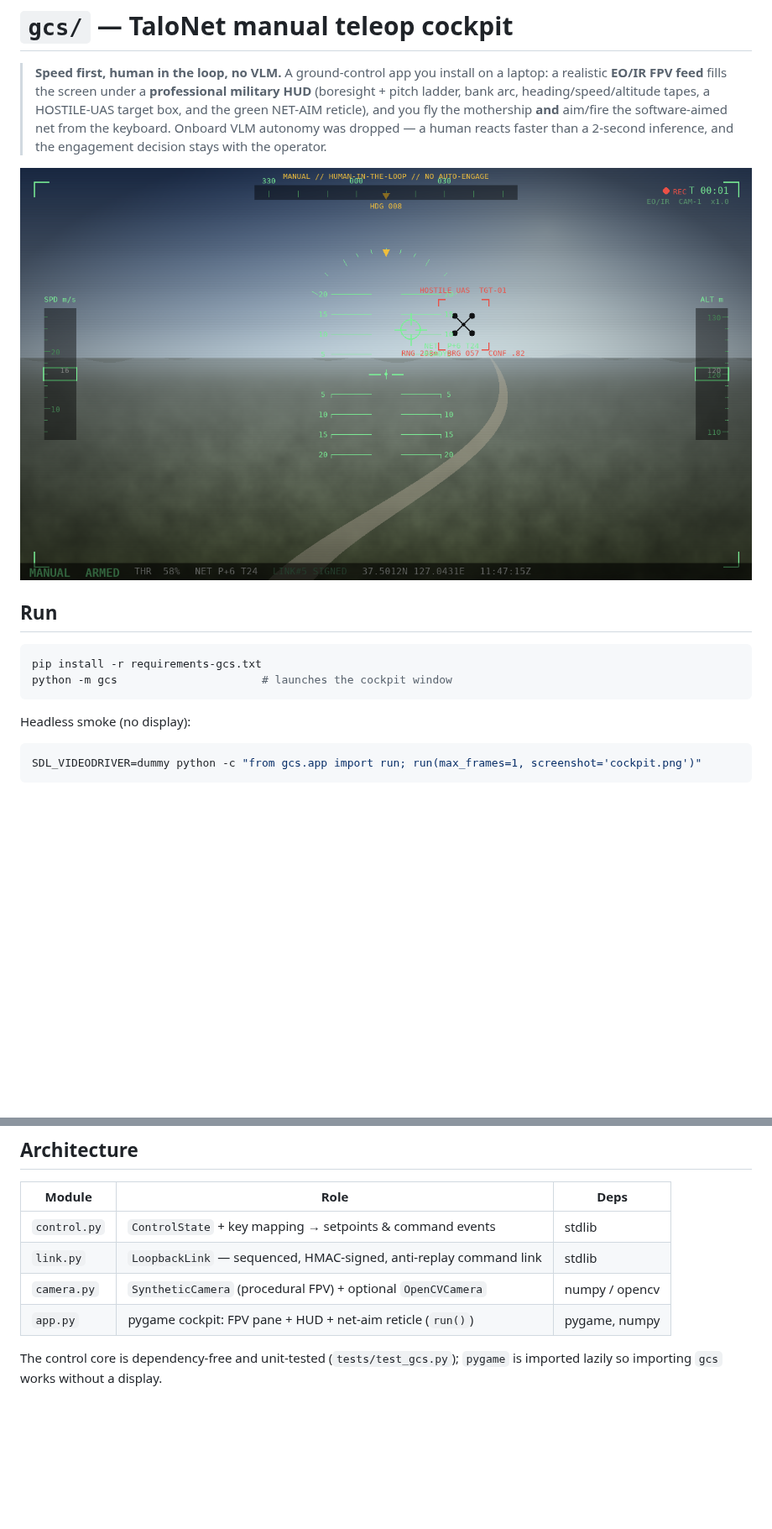
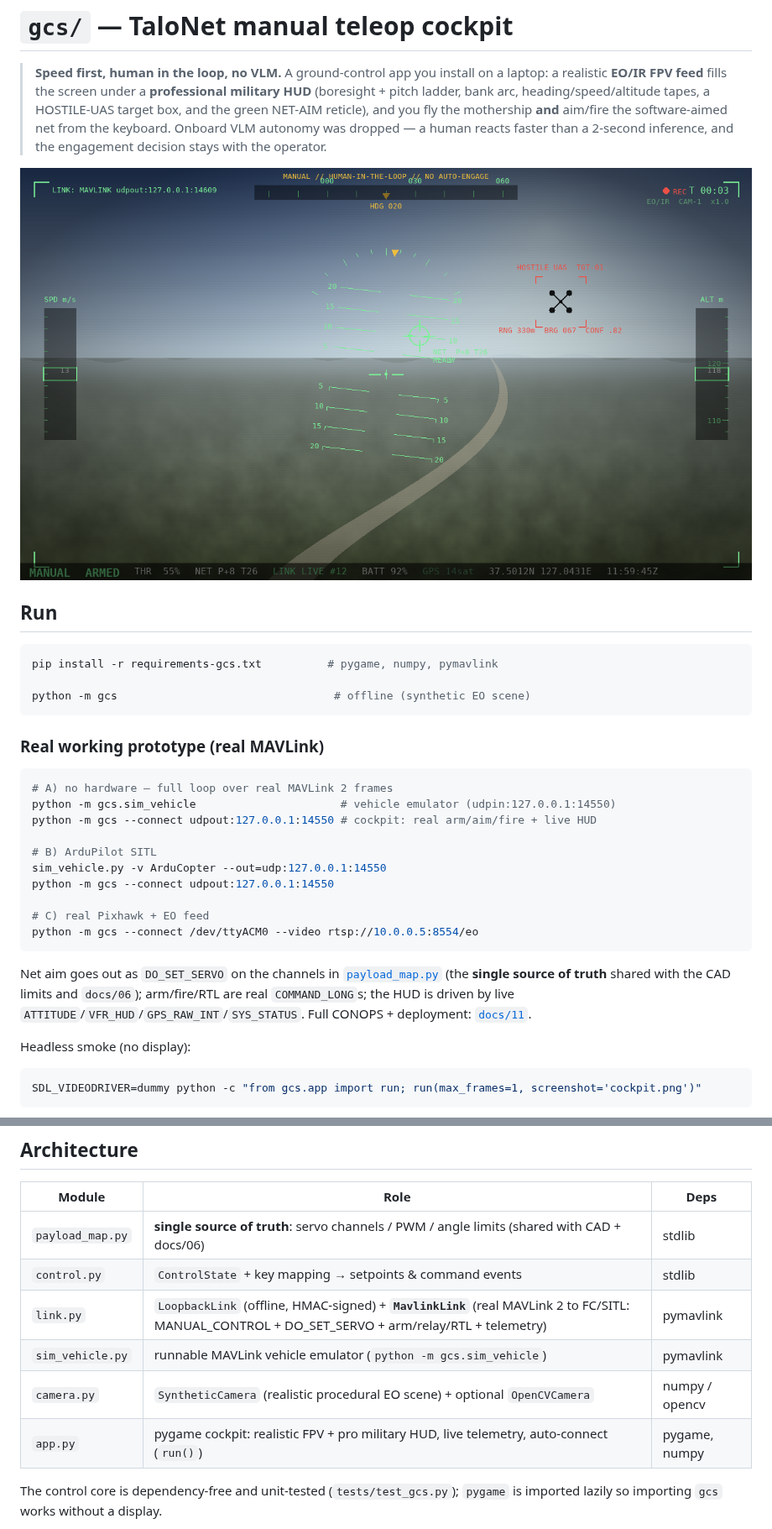
Before and after one commit to gkjuwon-tech/TaloNet, a Markdown page: gcs/README.md, 2 parts joined by grey strips. Shown at 84% size. GitHub-like rendering; pictures changed too: docs/img/cockpit.png; blank space fills up the shorter version.

````diff
--- a/gcs/README.md
+++ b/gcs/README.md
@@ -13,9 +13,31 @@
 ## Run
 
 ```bash
-pip install -r requirements-gcs.txt
-python -m gcs                      # launches the cockpit window
+pip install -r requirements-gcs.txt          # pygame, numpy, pymavlink
+
+python -m gcs                                 # offline (synthetic EO scene)
 ```
+
+### Real working prototype (real MAVLink)
+
+```bash
+# A) no hardware — full loop over real MAVLink 2 frames
+python -m gcs.sim_vehicle                      # vehicle emulator (udpin:127.0.0.1:14550)
+python -m gcs --connect udpout:127.0.0.1:14550 # cockpit: real arm/aim/fire + live HUD
+
+# B) ArduPilot SITL
+sim_vehicle.py -v ArduCopter --out=udp:127.0.0.1:14550
+python -m gcs --connect udpout:127.0.0.1:14550
+
+# C) real Pixhawk + EO feed
+python -m gcs --connect /dev/ttyACM0 --video rtsp://10.0.0.5:8554/eo
+```
+
+Net aim goes out as `DO_SET_SERVO` on the channels in
+[`payload_map.py`](payload_map.py) (the **single source of truth** shared with the
+CAD limits and `docs/06`); arm/fire/RTL are real `COMMAND_LONG`s; the HUD is driven
+by live `ATTITUDE`/`VFR_HUD`/`GPS_RAW_INT`/`SYS_STATUS`. Full CONOPS + deployment:
+[`docs/11`](../docs/11_CONOPS_and_Deployment.md).
 
 Headless smoke (no display):
 
@@ -43,10 +65,12 @@ nothing arms while **E-STOP** is latched.
 
 | Module | Role | Deps |
 |--------|------|------|
+| `payload_map.py` | **single source of truth**: servo channels / PWM / angle limits (shared with CAD + docs/06) | stdlib |
 | `control.py` | `ControlState` + key mapping → setpoints & command events | stdlib |
-| `link.py` | `LoopbackLink` — sequenced, HMAC-signed, anti-replay command link | stdlib |
-| `camera.py` | `SyntheticCamera` (procedural FPV) + optional `OpenCVCamera` | numpy / opencv |
-| `app.py` | pygame cockpit: FPV pane + HUD + net-aim reticle (`run()`) | pygame, numpy |
+| `link.py` | `LoopbackLink` (offline, HMAC-signed) + **`MavlinkLink`** (real MAVLink 2 to FC/SITL: MANUAL_CONTROL + DO_SET_SERVO + arm/relay/RTL + telemetry) | pymavlink |
+| `sim_vehicle.py` | runnable MAVLink vehicle emulator (`python -m gcs.sim_vehicle`) | pymavlink |
+| `camera.py` | `SyntheticCamera` (realistic procedural EO scene) + optional `OpenCVCamera` | numpy / opencv |
+| `app.py` | pygame cockpit: realistic FPV + pro military HUD, live telemetry, auto-connect (`run()`) | pygame, numpy |
 
 The control core is dependency-free and unit-tested (`tests/test_gcs.py`); `pygame`
 is imported lazily so importing `gcs` works without a display.
````
Also changed, not shown: README.md (+13 -3 lines), docs/06_회로_설계.md (+6 -0 lines), docs/11_CONOPS_and_Deployment.md (added, +116 -0 lines), 10 other files.
